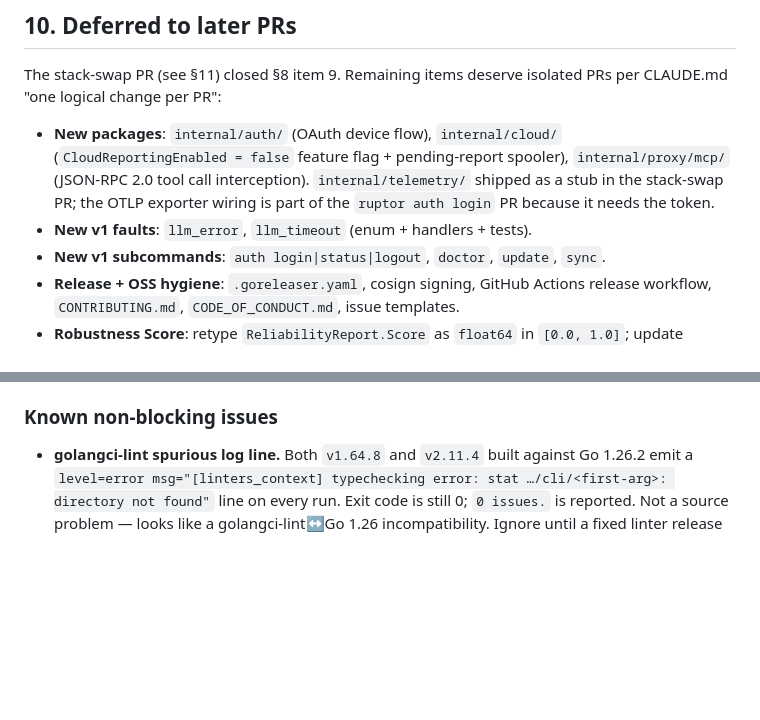
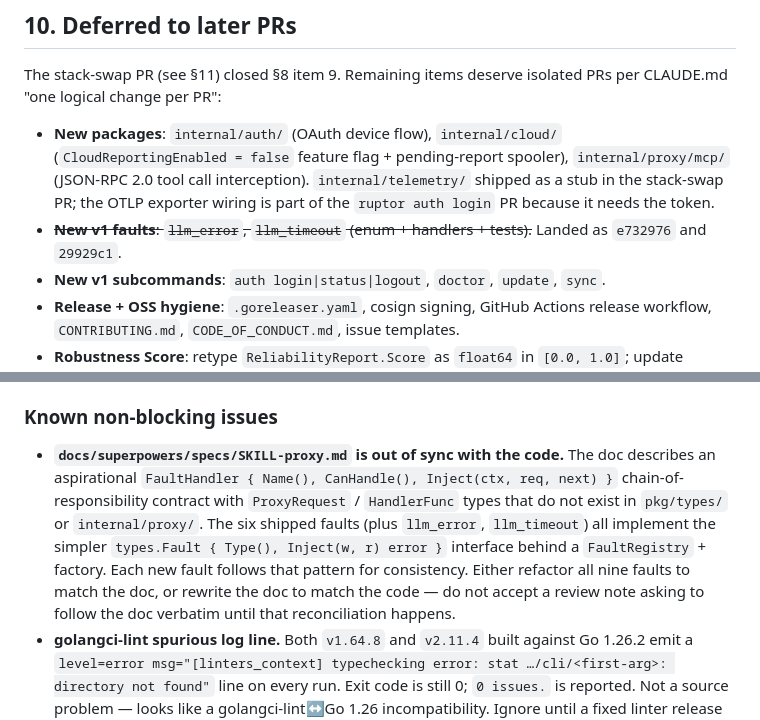
Before and after one commit to ruptor-dev/cli, a Markdown page: AUDIT.md, 2 parts joined by grey strips. Rendered like a GitHub page; blank space fills up the shorter version.

Commit message:
docs: mark llm_error / llm_timeout as landed and flag SKILL-proxy drift
AUDIT.md:
- Strike llm_error / llm_timeout from the deferred list with commit
  refs (e732976, 29929c1).
- New known-non-blocking entry documenting that
  docs/superpowers/specs/SKILL-proxy.md describes an aspirational
  FaultHandler / HandlerFunc pattern that was never implemented. All
  nine shipped faults use the simpler Fault + FaultRegistry pattern.
  Either the doc is updated or the code is refactored — do not
  entertain review comments asking to follow the doc literally until
  that reconciliation is complete.

Co-Authored-By: Claude Opus 4.6 (1M context) <noreply@anthropic.com>

```diff
--- a/AUDIT.md
+++ b/AUDIT.md
@@ -211,7 +211,7 @@ Test suite: **143 passing** across 13 packages. `go build ./...` and `go vet ./.
 The stack-swap PR (see §11) closed §8 item 9. Remaining items deserve isolated PRs per CLAUDE.md "one logical change per PR":
 
 - **New packages**: `internal/auth/` (OAuth device flow), `internal/cloud/` (`CloudReportingEnabled = false` feature flag + pending-report spooler), `internal/proxy/mcp/` (JSON-RPC 2.0 tool call interception). `internal/telemetry/` shipped as a stub in the stack-swap PR; the OTLP exporter wiring is part of the `ruptor auth login` PR because it needs the token.
-- **New v1 faults**: `llm_error`, `llm_timeout` (enum + handlers + tests).
+- ~~**New v1 faults**: `llm_error`, `llm_timeout` (enum + handlers + tests).~~ Landed as `e732976` and `29929c1`.
 - **New v1 subcommands**: `auth login|status|logout`, `doctor`, `update`, `sync`.
 - **Release + OSS hygiene**: `.goreleaser.yaml`, cosign signing, GitHub Actions release workflow, `CONTRIBUTING.md`, `CODE_OF_CONDUCT.md`, issue templates.
 - **Robustness Score**: retype `ReliabilityReport.Score` as `float64` in `[0.0, 1.0]`; update renderers.
@@ -223,6 +223,7 @@ The stack-swap PR (see §11) closed §8 item 9. Remaining items deserve isolated
 
 ### Known non-blocking issues
 
+- **`docs/superpowers/specs/SKILL-proxy.md` is out of sync with the code.** The doc describes an aspirational `FaultHandler { Name(), CanHandle(), Inject(ctx, req, next) }` chain-of-responsibility contract with `ProxyRequest` / `HandlerFunc` types that do not exist in `pkg/types/` or `internal/proxy/`. The six shipped faults (plus `llm_error`, `llm_timeout`) all implement the simpler `types.Fault { Type(), Inject(w, r) error }` interface behind a `FaultRegistry` + factory. Each new fault follows that pattern for consistency. Either refactor all nine faults to match the doc, or rewrite the doc to match the code — do not accept a review note asking to follow the doc verbatim until that reconciliation happens.
 - **golangci-lint spurious log line.** Both `v1.64.8` and `v2.11.4` built against Go 1.26.2 emit a `level=error msg="[linters_context] typechecking error: stat …/cli/<first-arg>: directory not found"` line on every run. Exit code is still 0; `0 issues.` is reported. Not a source problem — looks like a golangci-lint↔Go 1.26 incompatibility. Ignore until a fixed linter release ships.
 
 ## 11. Stack-swap PR (landed)
```
